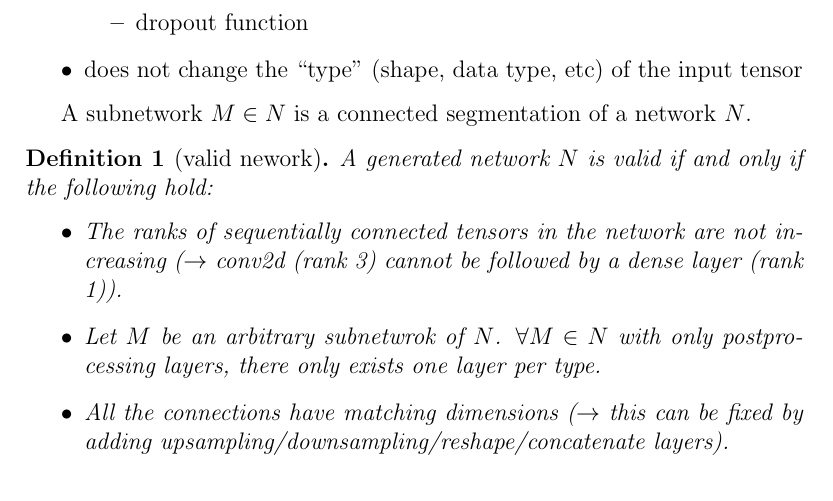
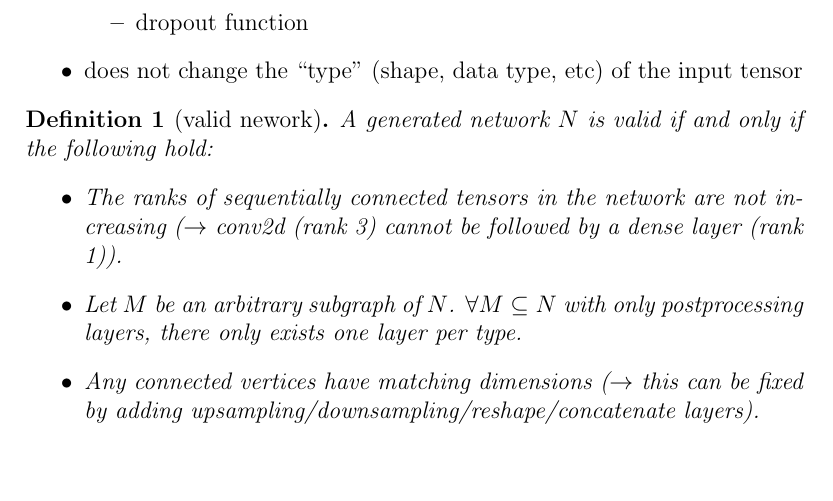
Before and after one commit to svenssonjoel/COPPE, a LaTeX document (report/coppe.tex): part of the page, cut so that both start at the same text, the shorter picture padded with empty space. Compiled offline with pdfLaTeX.

Commit message:
Describe as graphs

```diff
--- a/report/coppe.tex
+++ b/report/coppe.tex
@@ -27,14 +27,12 @@ A postprocessing layer is a function that:
 \item does not change the ``type'' (shape, data type, etc) of the input tensor
 \end{itemize}
 
-A subnetwork $M\in N$ is a connected segmentation of a network $N$.
-
 \begin{definition}[valid nework]
   A generated network $N$ is valid if and only if the following hold:
   \begin{itemize}
     \item The ranks of sequentially connected tensors in the network are not increasing ($\rightarrow$ conv2d (rank 3) cannot be followed by a dense layer (rank 1)).
-  \item Let $M$ be an arbitrary subnetwrok of $N$. $\forall M\in N$ with only postprocessing layers, there only exists one layer per type.
-  \item All the connections have matching dimensions ($\rightarrow$ this can be fixed by adding upsampling/downsampling/reshape/concatenate layers).
+  \item Let $M$ be an arbitrary subgraph of $N$. $\forall M\subseteq N$ with only postprocessing layers, there only exists one layer per type.
+  \item Any connected vertices have matching dimensions ($\rightarrow$ this can be fixed by adding upsampling/downsampling/reshape/concatenate layers).
     \end{itemize}
   \end{definition}
 
```
Also changed, not shown: report/coppe.pdf.
